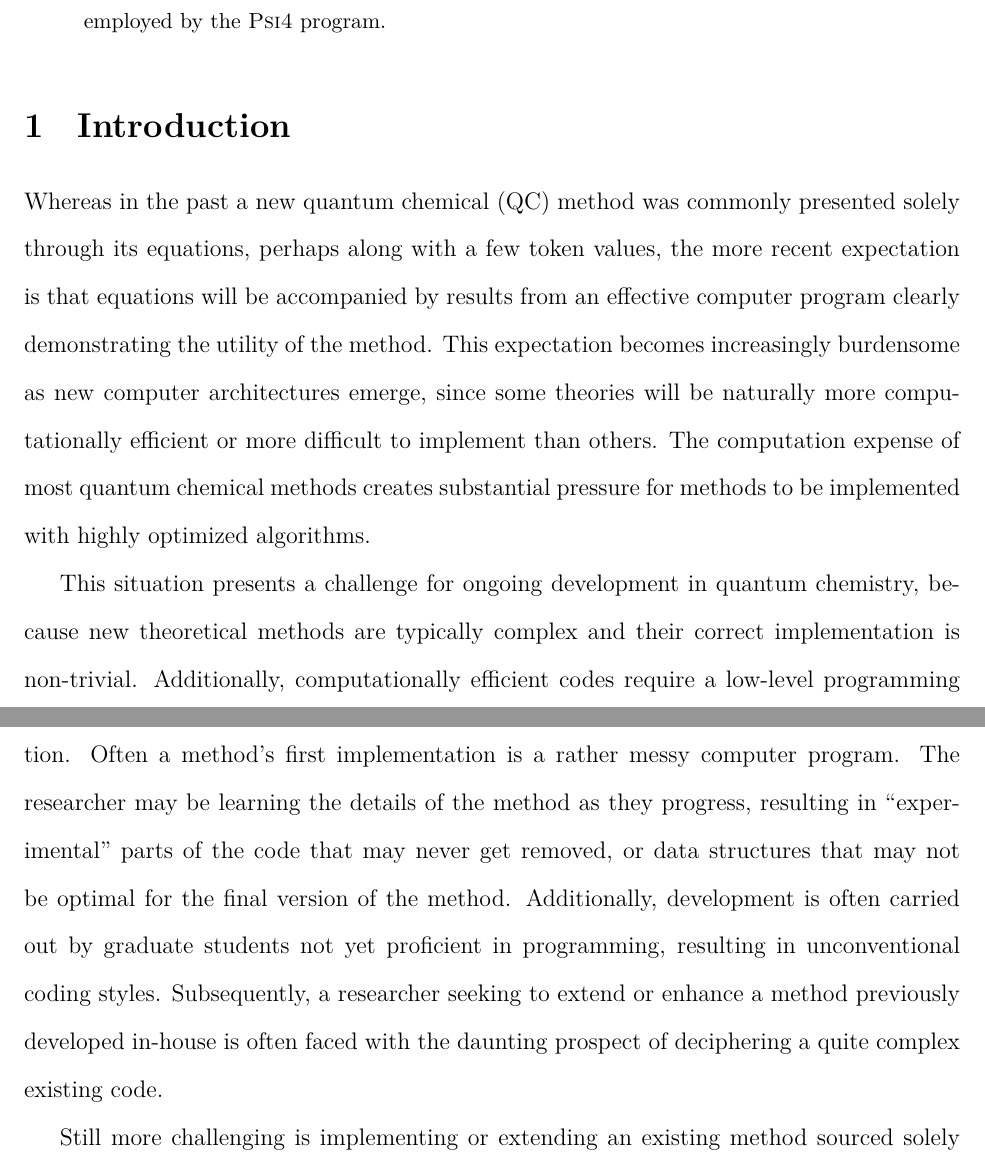
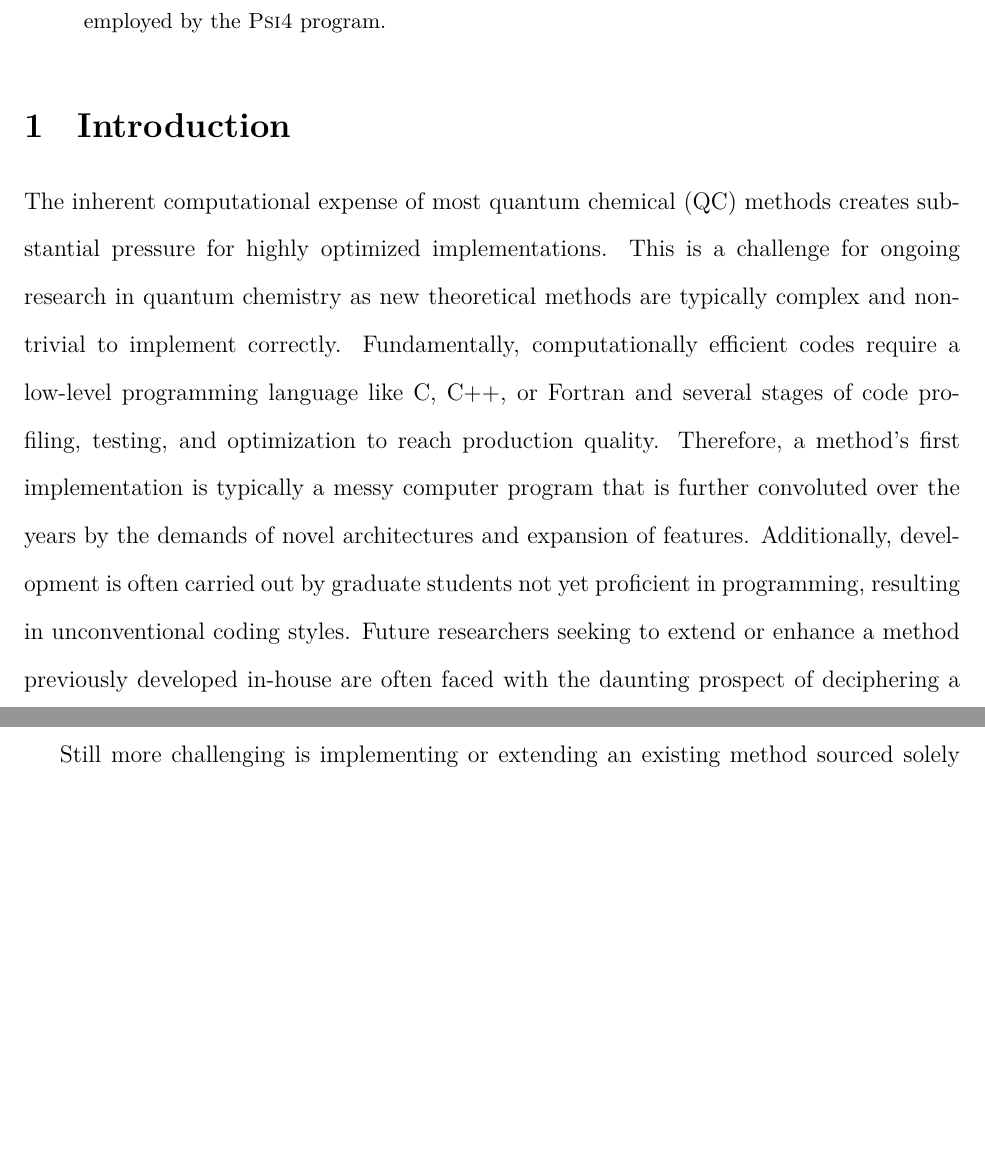
Before and after one commit to berquist/dissertation, a LaTeX paper (paper_05/psi4numpy_chemrxiv_2.tex): two parts of pages 3 and 4 of 22 before the commit and two parts of pages 3 and 4 of 23 after it, joined at a grey line, cut so that both start at the same text, the shorter picture padded with empty space. Compiled offline with XeLaTeX.

Commit message:
paper_05: updating the revised copy

```diff
--- a/paper_05/psi4numpy_chemrxiv_2.tex
+++ b/paper_05/psi4numpy_chemrxiv_2.tex
@@ -115,9 +115,7 @@
 
 \section{Introduction}
 
-Whereas in the past a new quantum chemical (QC) method was commonly presented solely through its equations, perhaps along with a few token values, the more recent expectation is that equations will be accompanied by results from an effective computer program clearly demonstrating the utility of the method.  This expectation becomes increasingly burdensome as new computer architectures emerge, since some theories will be naturally more computationally efficient or more difficult to implement than others.  The computation expense of most quantum chemical methods creates substantial pressure for methods to be implemented with highly optimized algorithms.
-
-This situation presents a challenge for ongoing development in quantum chemistry, because new theoretical methods are typically complex and their correct implementation is non-trivial.  Additionally, computationally efficient codes require a low-level programming language like C++ or Fortran, followed by substantial code profiling, testing, and optimization.  Often a method's first implementation is a rather messy computer program. The researcher may be learning the details of the method as they progress, resulting in ``experimental'' parts of the code that may never get removed, or data structures that may not be optimal for the final version of the method.  Additionally, development is often carried out by graduate students not yet proficient in programming, resulting in unconventional coding styles.  Subsequently, a researcher seeking to extend or enhance a method previously developed in-house is often faced with the daunting prospect of deciphering a quite complex existing code.
+The inherent computational expense of most quantum chemical (QC) methods creates substantial pressure for highly optimized implementations. This is a challenge for ongoing research in quantum chemistry as new theoretical methods are typically complex and non-trivial to implement correctly. Fundamentally, computationally efficient codes require a low-level programming language like C, C++, or Fortran and several stages of code profiling, testing, and optimization to reach production quality. Therefore, a method's first implementation is typically a messy computer program that is further convoluted over the years by the demands of novel architectures and expansion of features. Additionally, development is often carried out by graduate students not yet proficient in programming, resulting in unconventional coding styles. Future researchers seeking to extend or enhance a method previously developed in-house are often faced with the daunting prospect of deciphering a quite complex existing code.
 
 Still more challenging is implementing or extending an existing method sourced solely from the literature.  Often, a paper describing a new quantum chemical method that properly focuses on scientific detail falls short on algorithmic or numerical detail sufficient for independent reimplementation. Indeed, the methods are so complex that the original equations frequently include typos, which are generally tracked through institutional lore rather than published errata.  Additionally, modern approaches often employ combinations of approximations with multiple numerical cutoffs, exacerbating the reproducibility problem.  This paradigm is illustrated within a recent comment,\cite{Briling:2017:157101} whereby several corrections to equations originally published in 2011 for a two-level semi-empirical method\cite{Laikov:2011:134120} were proposed after being re-engineered to reproduce values computed using a binary program distributed with the original publication.  Even facilitated through private communication with the method's author, this cycle of rediscovery and reimplementation is both highly non-trivial and unsustainable.  Fortunately, an open-source program\cite{brilingqm} has been made available by the commenting author that implements the method and proposed changes, so that further extensions of the method can proceed with this program as a reference.
 
```
Also changed, not shown: paper_05/psi4numpy_chemrxiv_2.tex (4 more changed lines).
